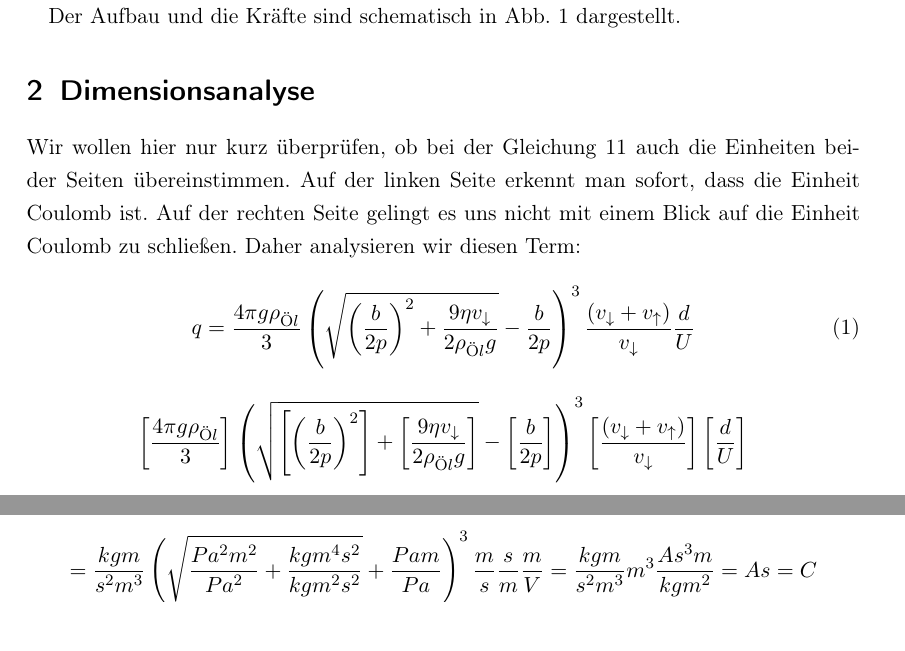
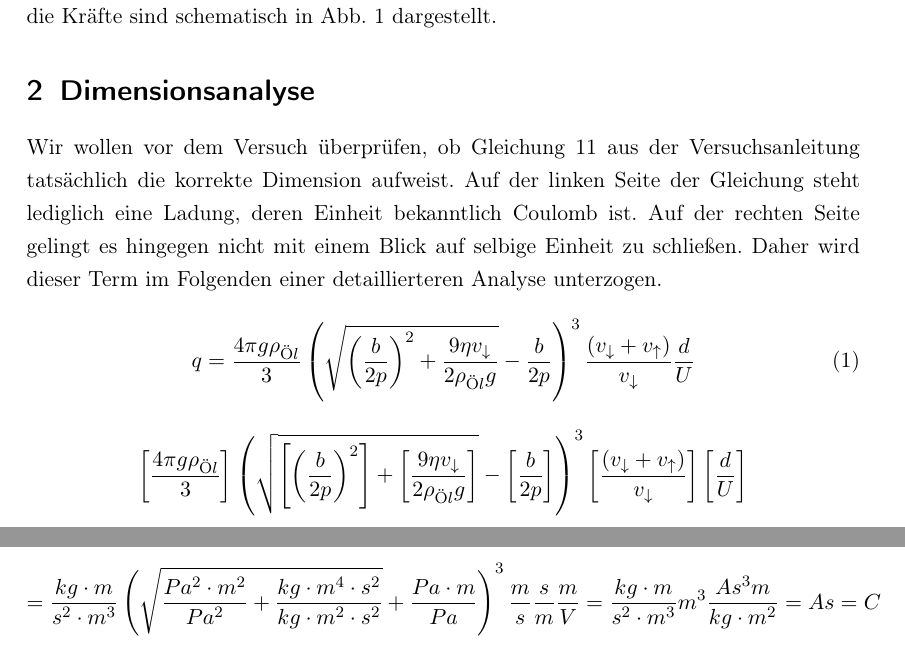
Before and after one commit to NilsHaldenwang/PhyLab, a LaTeX document (V05_Milikan_Versuch/MilikanVersuch.tex): two parts of pages 2 and 3 of 4, joined at a grey line, cut so that both start at the same text. Compiled offline with pdfLaTeX; the source files are stored in an older character set and shown here as Unicode.

Commit message:
Einige weitere kleine Schönheitskorrekturen.

```diff
--- a/V05_Milikan_Versuch/MilikanVersuch.tex
+++ b/V05_Milikan_Versuch/MilikanVersuch.tex
@@ -86,23 +84,42 @@ dargestellt.
 \end{figure}
 
 \section{Dimensionsanalyse}
-Wir wollen hier nur kurz überprüfen, ob bei der Gleichung 11
-% nochmal gucken
-auch die Einheiten beider Seiten übereinstimmen. Auf der linken Seite
-erkennt man sofort, dass die Einheit Coulomb ist. Auf der rechten
-Seite gelingt es uns nicht mit einem Blick auf die Einheit Coulomb zu
-schließen. Daher analysieren wir diesen Term:
+Wir wollen vor dem Versuch überprüfen, ob Gleichung 11 aus der
+Versuchsanleitung tatsächlich die korrekte Dimension aufweist. Auf der
+linken Seite der Gleichung steht lediglich eine Ladung, deren Einheit
+bekanntlich Coulomb ist. Auf der rechten Seite gelingt es hingegen nicht
+mit einem Blick auf selbige Einheit zu schließen. Daher wird
+dieser Term im Folgenden einer detaillierteren Analyse unterzogen.
 \begin{equation}
 q=\frac{4\pi g\rho_{\text{Ö}l}}{3}\left(\sqrt{\left(\frac{b}{2p}\right)^{2}+\frac{9\eta v_{\downarrow}}{2\rho_{\text{Ö}l}g}}-\frac{b}{2p}\right)^{3}\frac{\left(v_{\downarrow}+v_{\uparrow}\right)}{v_{\downarrow}}\frac{d}{U}
 \label{eq:1}
 \end{equation}
 \[\left[\frac{4\pi g\rho_{\text{Ö}l}}{3}\right]\left(\sqrt{\left[\left(\frac{b}{2p}\right)^{2}\right]+\left[\frac{9\eta v_{\downarrow}}{2\rho_{\text{Ö}l}g}\right]}-\left[\frac{b}{2p}\right]\right)^{3}\left[\frac{\left(v_{\downarrow}+v_{\uparrow}\right)}{v_{\downarrow}}\right]\left[\frac{d}{U}\right]\]
-\[=\frac{kg m}{s^2 m^3} \left(\sqrt{\frac{Pa^2m^2}{Pa^2}+\frac{kg m^4 s^2}{kg m^2 s^2}}+\frac{Pam}{Pa}\right)^3 \frac{m}{s}\frac{s}{m} \frac{m}{V}=\frac{kgm}{s^2m^3}m^3\frac{As^3m}{kg m^2}=As=C\]
+\[=\frac{kg \cdot m}{s^2 \cdot m^3}
+\left(\sqrt{\frac{Pa^2 \cdot m^2}{Pa^2}+\frac{kg \cdot m^4 \cdot
+      s^2}{kg \cdot m^2 \cdot
+      s^2}}+\frac{Pa \cdot m}{Pa}\right)^3 \frac{m}{s}\frac{s}{m}
+\frac{m}{V}=\frac{kg \cdot m}{s^2 \cdot m^3}m^3\frac{As^3m}{kg \cdot m^2}=As=C\]
 Die Einheiten stimmen ,wie erwartet, überein.
 
 \section{Einrichten der Messanordnung}
-Der Versuch geschieht auf einer Messplattform, die in der Höher und Ausrichtung verändert werden kann. Auf dieser befinden sich eine Lampe, die die Messkammer ausleuchtet, eine Libelle, um die Messplattform möglichst horizontal einzustellen, Anschlüsse für den Thermisator, welcher die Temperatur in der Messkammer misst und die Messkammer mit einem eingebautem Mikroskop zur Beobachtung der in der Messkammer zu findenden Öltröpfchen. An ihr ist ein Drehhebel angebracht, den man auf die Stellung "`on"' ,"`off"' und auf den "`spray droplet position"' drehen kann. Hierbei wird bei "`off"' der Raum zwischen den beiden Kondensatoren vollkommen geschlossen, bei der "`spray droplet position"' wird das Loch des Plastikstiftes "`droplet hole cover"' geöffnet und bei "`on"' wird die Messkammer durch ein Thoriumpräparat mit $\alpha$-Strahlung bestrahlt. Beobachtet wird der Versuch  auf einem Bildschirm, welcher mit einer Kamera verbunden ist, die auf das Mikroskop gerichtet ist. Der Aufbau ist in Abb. \ref{fig:Messplattform} zu sehen. Der genaue Aufbau der Messkammer ist in Abb. \ref{fig:Messkammer} dargestellt.
-\vspace{\baselineskip}
+Der Versuch geschieht auf einer Messplattform, die in der Höher und
+Ausrichtung verändert werden kann. Auf dieser befinden sich eine
+Lampe, die die Messkammer ausleuchtet, eine Libelle, um die
+Messplattform möglichst horizontal einzustellen, Anschlüsse für den
+Thermisator, welcher die Temperatur in der Messkammer misst und die
+Messkammer mit einem eingebautem Mikroskop zur Beobachtung der in der
+Messkammer zu findenden Öltröpfchen. An ihr ist ein Drehhebel
+angebracht, den man auf die Stellung "`on"' ,"`off"' und auf den
+"`spray droplet position"' drehen kann. Hierbei wird bei "`off"' der
+Raum zwischen den beiden Kondensatoren vollkommen geschlossen, bei der
+"`spray droplet position"' wird das Loch des Plastikstiftes "`droplet
+hole cover"' geöffnet und bei "`on"' wird die Messkammer durch ein
+Thoriumpräparat mit $\alpha$-Strahlung bestrahlt. Beobachtet wird der
+Versuch auf einem Bildschirm, welcher mit einer Kamera verbunden ist,
+die auf das Mikroskop gerichtet ist. Der Aufbau ist in Abb.
+\ref{fig:Messplattform} zu sehen. Der genaue Aufbau der Messkammer ist
+in Abb. \ref{fig:Messkammer} dargestellt. \vspace{\baselineskip}
 
 \begin{figure}[hbp!]
 \begin{minipage}{9cm}
```
Also changed, not shown: V05_Milikan_Versuch/MilikanVersuch.tex (10 more changed lines).
